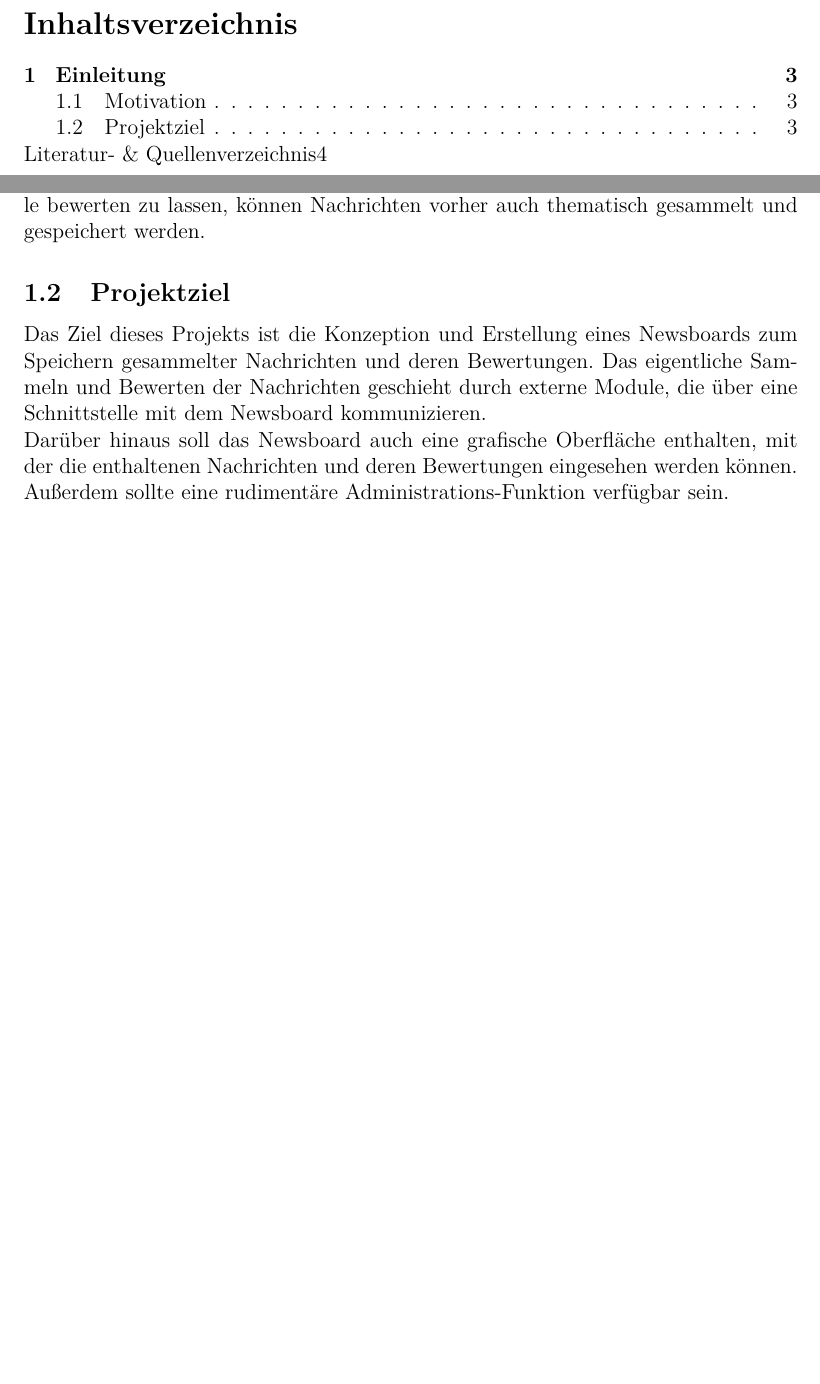
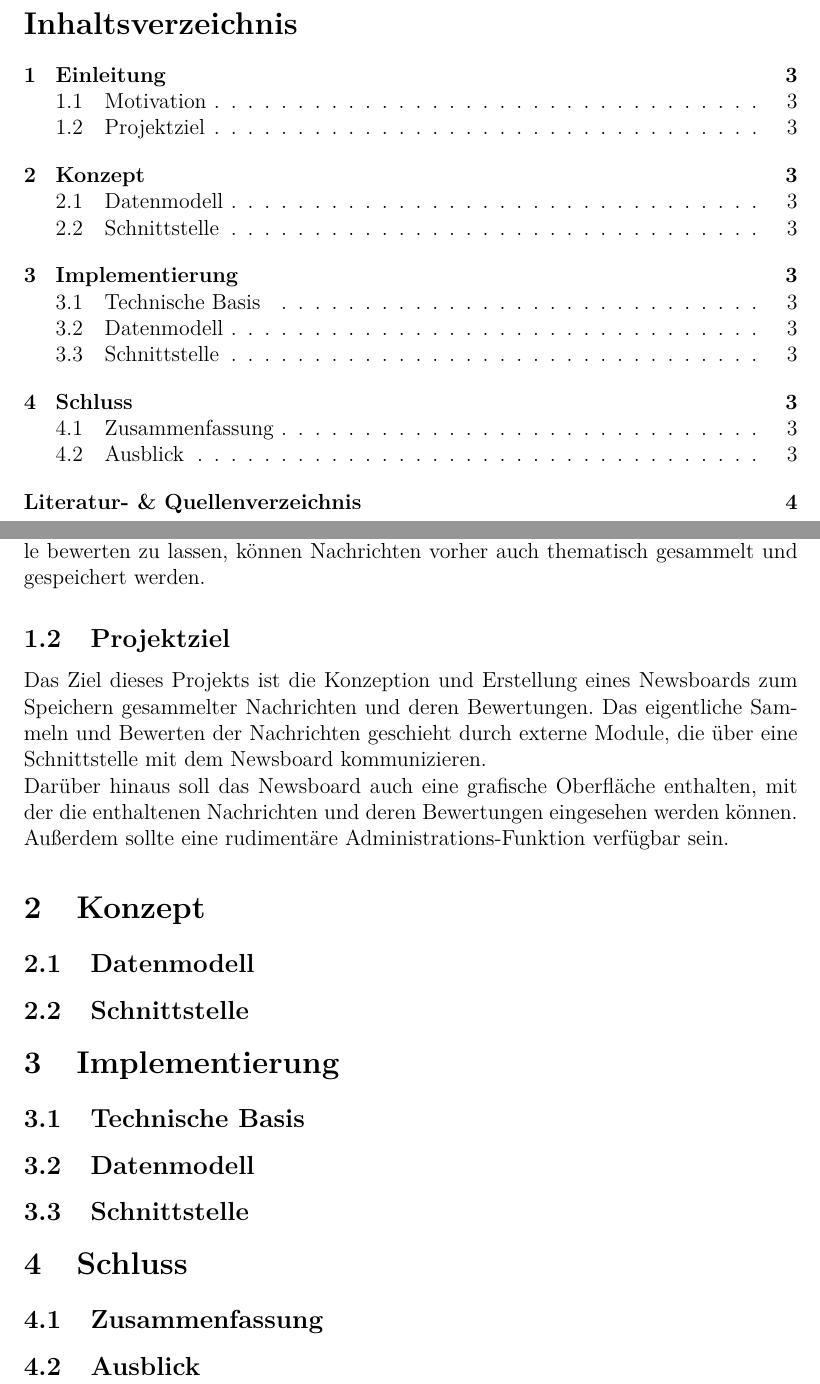
Before and after one commit to mrm1st3r/fh-newsboard, a LaTeX document (doc/paper.tex, which reads doc/content/concept.tex, doc/content/end.tex, doc/content/implementation.tex): two parts of pages 2 and 3 of 4, joined at a grey line, cut so that both start at the same text, the shorter picture padded with empty space. Compiled offline with pdfLaTeX.

Commit message:
added some structure to paper

```diff
--- /dev/null
+++ b/doc/content/concept.tex
@@ -0,0 +1,3 @@
+\subsection{Datenmodell}
+
+\subsection{Schnittstelle}
--- /dev/null
+++ b/doc/content/end.tex
@@ -0,0 +1,3 @@
+\subsection{Zusammenfassung}
+
+\subsection{Ausblick}
--- /dev/null
+++ b/doc/content/implementation.tex
@@ -0,0 +1,5 @@
+\subsection{Technische Basis}
+
+\subsection{Datenmodell}
+
+\subsection{Schnittstelle}
--- a/doc/paper.tex
+++ b/doc/paper.tex
@@ -24,6 +24,15 @@
 \section{Einleitung}
 \input{content/intro}
 
+\section{Konzept}
+\input{content/concept}
+
+\section{Implementierung}
+\input{content/implementation}
+
+\section{Schluss}
+\input{content/end}
+
 %% zusammenfassung & Ausblick
 
 %% Ausblick: weitere themen könnten die implementierung dieses konzept in ein Chef-Script / XYZ Script sein
```
Also changed, not shown: doc/paper.tex (2 more changed lines), 1 other file.
